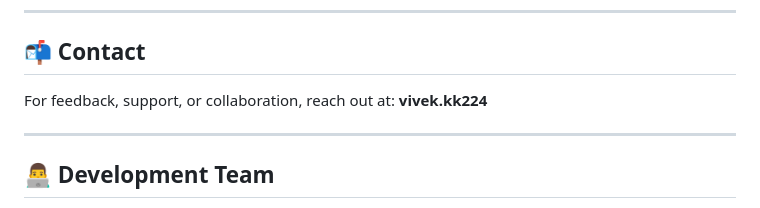
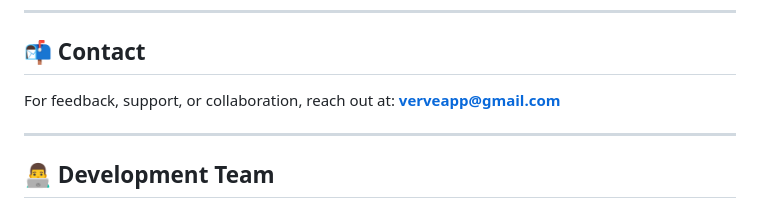
Before and after one commit to vishnupriyanpr/Verve, a Markdown page: README.md, the part around the change. Drawn GitHub-style.

```diff
--- a/README.md
+++ b/README.md
@@ -120,7 +120,7 @@ Verve isn’t just another fitness app. It’s purpose-built for people managing
 ---
 
 ## 📬 Contact
-For feedback, support, or collaboration, reach out at: **vivek.kk224**
+For feedback, support, or collaboration, reach out at: **verveapp@gmail.com**
 
 ---
 
```
